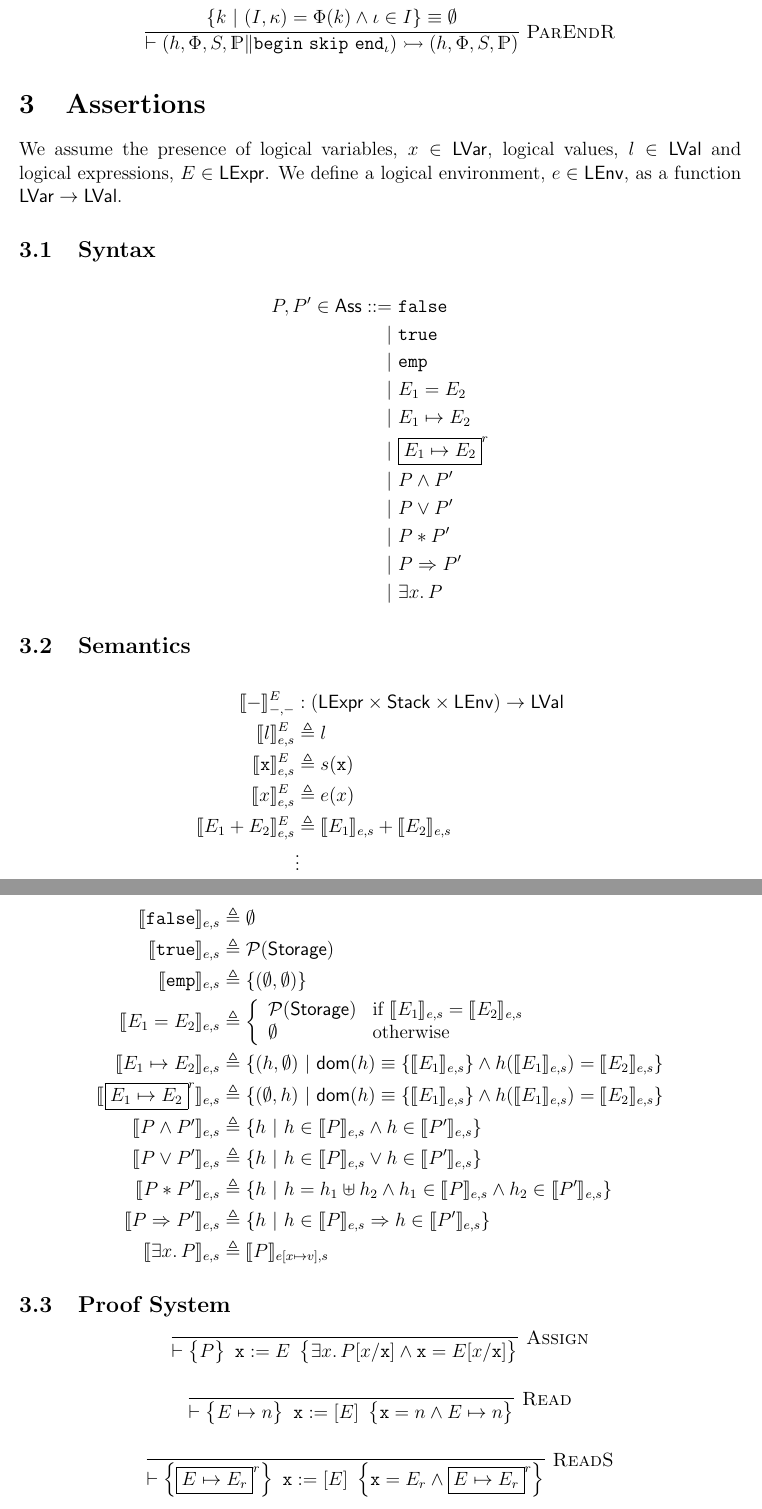
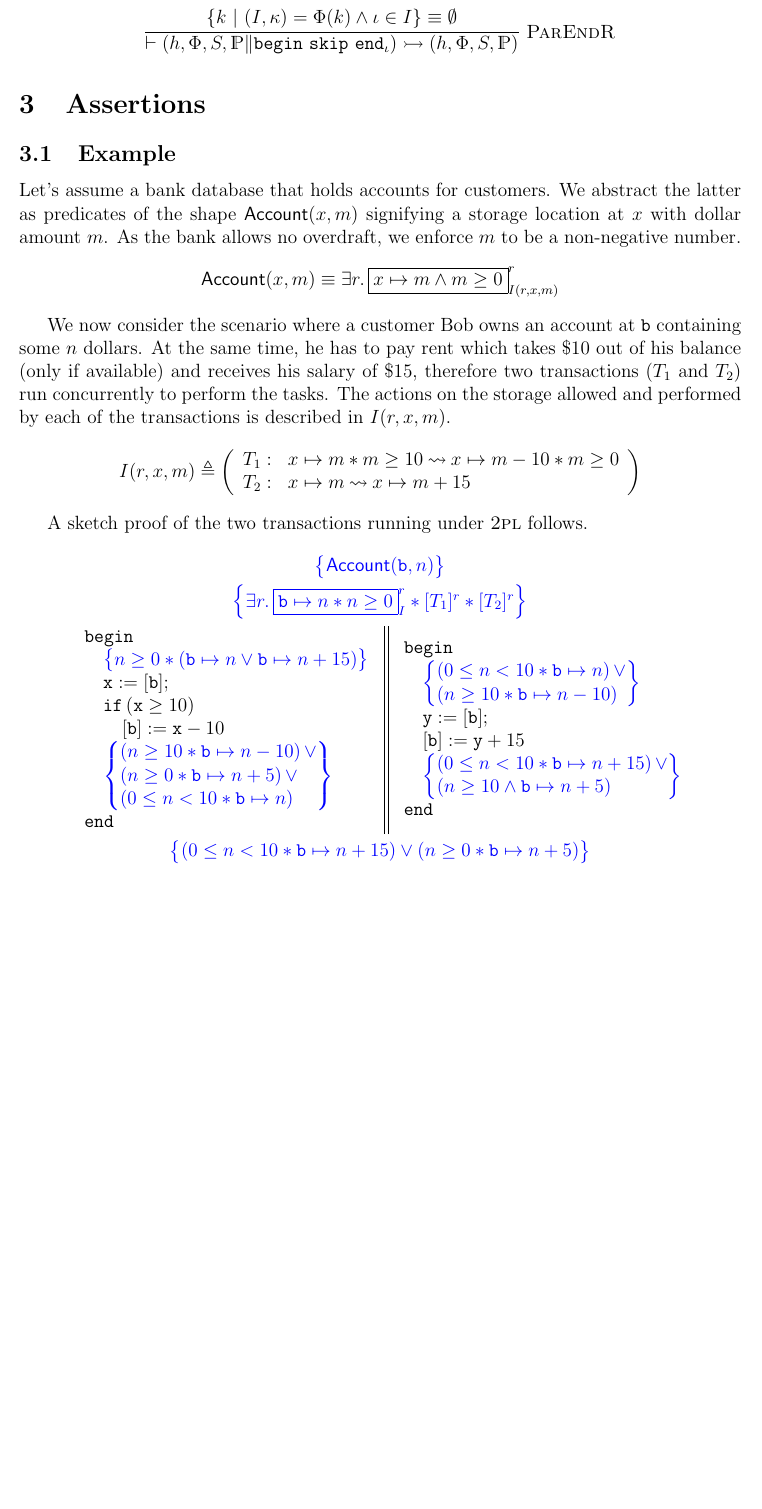
Before and after one commit to resource-reasoning/DS, a LaTeX document (david.tex, which reads david/assertions.tex, macros.tex): two parts of pages 8 and 9 of 10 before the commit and part of page 8 of 8 after it, the two joined at a grey line, cut so that both start at the same text, the shorter picture padded with empty space. Compiled offline with pdfLaTeX.

Commit message:
[2pl] Building concrete example of using the assertion language.

```diff
--- a/david/assertions.tex
+++ b/david/assertions.tex
@@ -1,4 +1,52 @@
 \section{Assertions}
+
+\subsection{Example}
+
+Let's assume a bank database that holds accounts for customers. We abstract the latter as predicates of the shape $\pred{Account}{x, m}$ signifying a storage location at $x$ with dollar amount $m$. As the bank allows no overdraft, we enforce $m$ to be a non-negative number.
+\[
+\pred{Account}{x, m} \equiv \exists r \ldotp \boxed{x \mapsto m \land m \geq 0}^r_{I(r, x, m)}
+\]
+
+We now consider the scenario where a customer Bob owns an account at $\pvar{b}$ containing some $n$ dollars. At the same time, he has to pay rent which takes \$10 out of his balance (only if available) and receives his salary of \$15, therefore two transactions ($T_1$ and $T_2$) run concurrently to perform the tasks. The actions on the storage allowed and performed by each of the transactions is described in $I(r, x, m)$.
+\[
+I(r, x, m) \triangleq \left(
+\begin{array}{r l}
+T_1: & \cell{x}{m} \sep m \geq 10 \transfersto \cell{x}{m - 10} \sep m \geq 0 \\
+T_2: & \cell{x}{m} \transfersto \cell{x}{m + 15}
+\end{array}
+ \right)
+\]
+
+A sketch proof of the two transactions running under \textsc{2pl} follows.
+\begin{gather*}
+\specline{\pred{Account}{\pvar{b}, n}} \\
+\specline{\exists r \ldotp \boxed{\cell{\pvar{b}}{n} \sep n \geq 0}^r_{I} \sep [T_1]^r \sep [T_2]^r} \\
+\begin{array}{c || c}\
+\begin{array}{l}
+\mathtt{begin} \\
+	\quad \specline{n \geq 0 \sep \left( \cell{\pvar{b}}{n} \lor \cell{\pvar{b}}{n + 15} \right)} \\
+	\quad \pderef{\pvar{x}}{\pvar{b}}; \\
+	\quad \pifs{\pvar{x} \geq 10} \\
+	\quad \quad \pmutate{\pvar{b}}{\pvar{x} - 10} \\
+	\quad \specline{\left( n \geq 10 \sep \cell{\pvar{b}}{n - 10} \right) \lor \\ \left( n \geq 0 \sep \cell{\pvar{b}}{n + 5} \right) \lor \\ \left( 0 \leq n < 10 \sep \cell{\pvar{b}}{n} \right)} \\
+\mathtt{end}
+\end{array}
+&
+\begin{array}{l}
+\mathtt{begin} \\
+	\quad \specline{\left( 0 \leq n < 10 \sep \cell{\pvar{b}}{n} \right) \lor \\ (n \geq 10 \sep \cell{\pvar{b}}{n - 10})} \\
+	\quad \pderef{\pvar{y}}{\pvar{b}}; \\
+	\quad \pmutate{\pvar{b}}{\pvar{y} + 15} \\
+	\quad \specline{\left( 0 \leq n < 10 \sep \cell{\pvar{b}}{n + 15} \right) \lor \\ (n \geq 10 \land \cell{\pvar{b}}{n + 5})} \\
+\mathtt{end}
+\end{array}
+\end{array} \\
+\specline{\left( 0 \leq n < 10 \sep \cell{\pvar{b}}{n + 15} \right) \lor \left( n \geq 0 \sep \cell{\pvar{b}}{n + 5} \right)} \\
+\vdots \\
+\specline{\pred{Account}{\pvar{b}, n + 15} \lor \pred{Account}{\pvar{b}, n + 5}}
+\end{gather*}
+
+\iffalse
 
 We assume the presence of logical variables, $x \in \mathsf{LVar}$, logical values, $l \in \mathsf{LVal}$ and logical expressions, $E \in \mathsf{LExpr}$. We define a logical environment, $e \in \mathsf{LEnv}$, as a function $\mathsf{LVar} \rightarrow \mathsf{LVal}$.
 
@@ -6,14 +54,3 @@ We assume the presence of logical variables, $x \in \mathsf{LVar}$, logical valu
 
 \begin{align*}
 P, P' \in \mathsf{Ass} ::=&
-\ \mathtt{false} \\
-|&\ \mathtt{true} \\
-|&\ \mathtt{emp} \\
-|&\ E_1 = E_2 \\
-|&\ E_1 \mapsto E_2 \\
-|&\ \boxed{E_1 \mapsto E_2}^r \\
-|&\ P \land P' \\
-|&\ P \lor P' \\
-|&\ P \sep P' \\
-|&\ P \Rightarrow P' \\
-|&\ \exists x \ldotp P
--- a/macros.tex
+++ b/macros.tex
@@ -146,6 +146,7 @@
 \newcommand{\trcbf}[1]{<_{#1}}
 \newcommand{\pointsto}[1][]{\mathbin{\overset{#1}{\mapsto}}}
 \newcommand{\sep}{\mathbin{*}}
+\newcommand{\sepimp}{-\kern-.6em\raisebox{-.659ex}{*}\ }
 \newcommand{\efsep}{\mathbin{\hat *}}
 \newcommand{\transfersto}{\mathbin{\leadsto}}
 \newcommand{\notimplies}{\mathbin{\centernot\implies}}
```
Also changed, not shown: david/semantics.tex (+3 -3 lines), david/assertions.tex (33 more changed lines).
